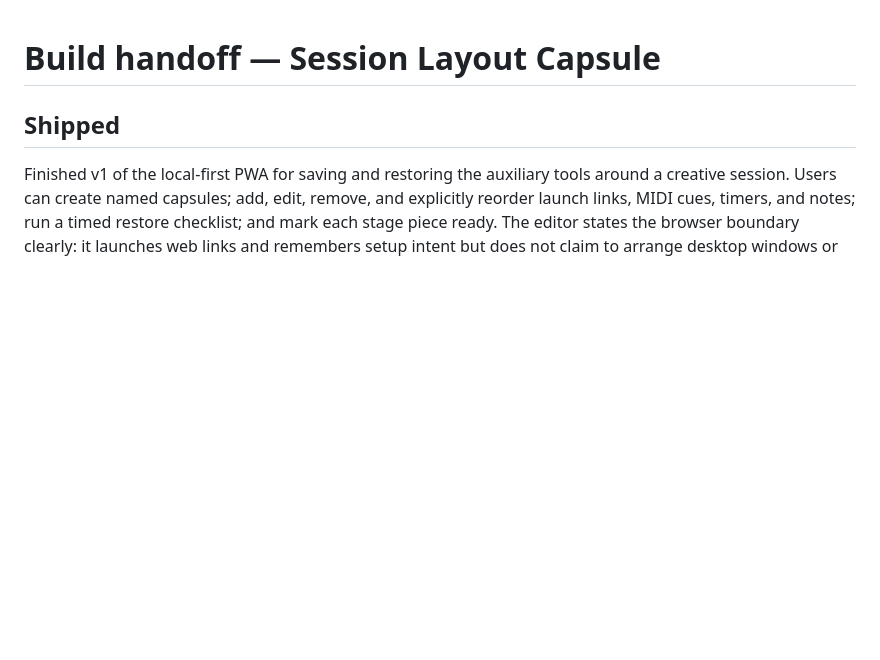
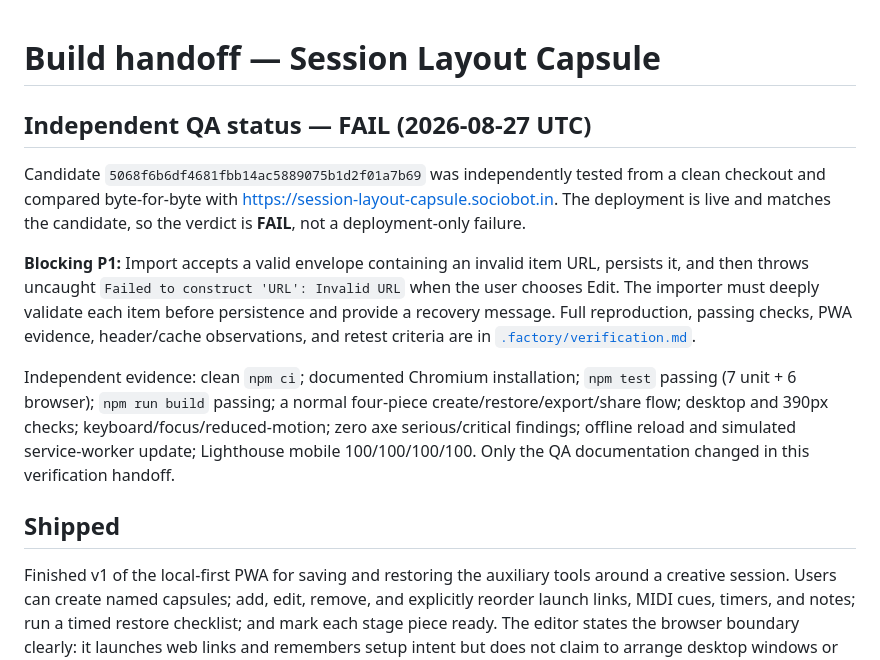
Before and after one commit to B-Divyesh/sf-session-layout-capsule, a Markdown page: .factory/handoff.md, the part around the change. GitHub-like rendering; blank space fills up the shorter version.

Commit message:
qa: verify candidate 5068f6b

```diff
--- a/.factory/handoff.md
+++ b/.factory/handoff.md
@@ -1,4 +1,26 @@
 # Build handoff — Session Layout Capsule
+
+## Independent QA status — FAIL (2026-08-27 UTC)
+
+Candidate `5068f6b6df4681fbb14ac5889075b1d2f01a7b69` was independently tested
+from a clean checkout and compared byte-for-byte with
+<https://session-layout-capsule.sociobot.in>. The deployment is live and
+matches the candidate, so the verdict is **FAIL**, not a deployment-only
+failure.
+
+**Blocking P1:** Import accepts a valid envelope containing an invalid item
+URL, persists it, and then throws uncaught `Failed to construct 'URL': Invalid
+URL` when the user chooses Edit. The importer must deeply validate each item
+before persistence and provide a recovery message. Full reproduction, passing
+checks, PWA evidence, header/cache observations, and retest criteria are in
+[`.factory/verification.md`](verification.md).
+
+Independent evidence: clean `npm ci`; documented Chromium installation;
+`npm test` passing (7 unit + 6 browser); `npm run build` passing; a normal
+four-piece create/restore/export/share flow; desktop and 390px checks;
+keyboard/focus/reduced-motion; zero axe serious/critical findings; offline
+reload and simulated service-worker update; Lighthouse mobile 100/100/100/100.
+Only the QA documentation changed in this verification handoff.
 
 ## Shipped
 
```
Also changed, not shown: .factory/verification.md (added, +155 -0 lines).
